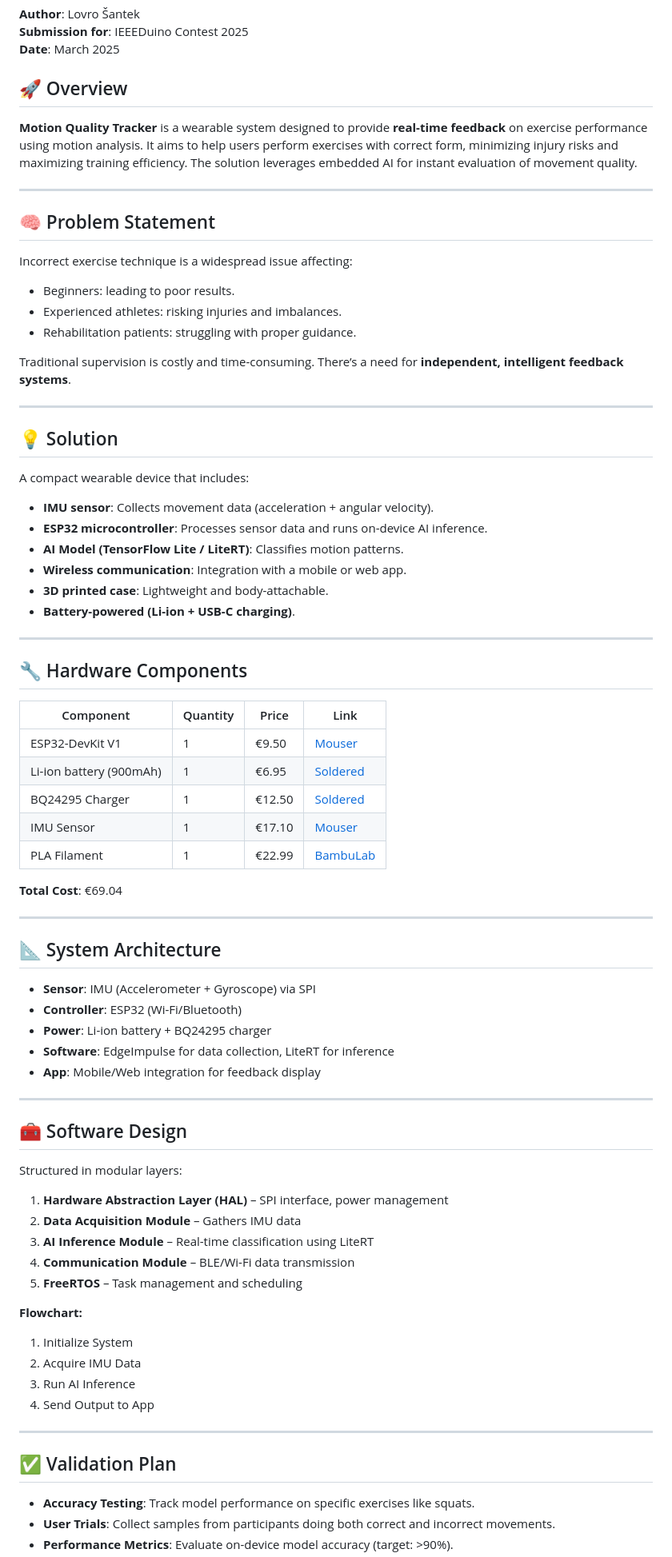
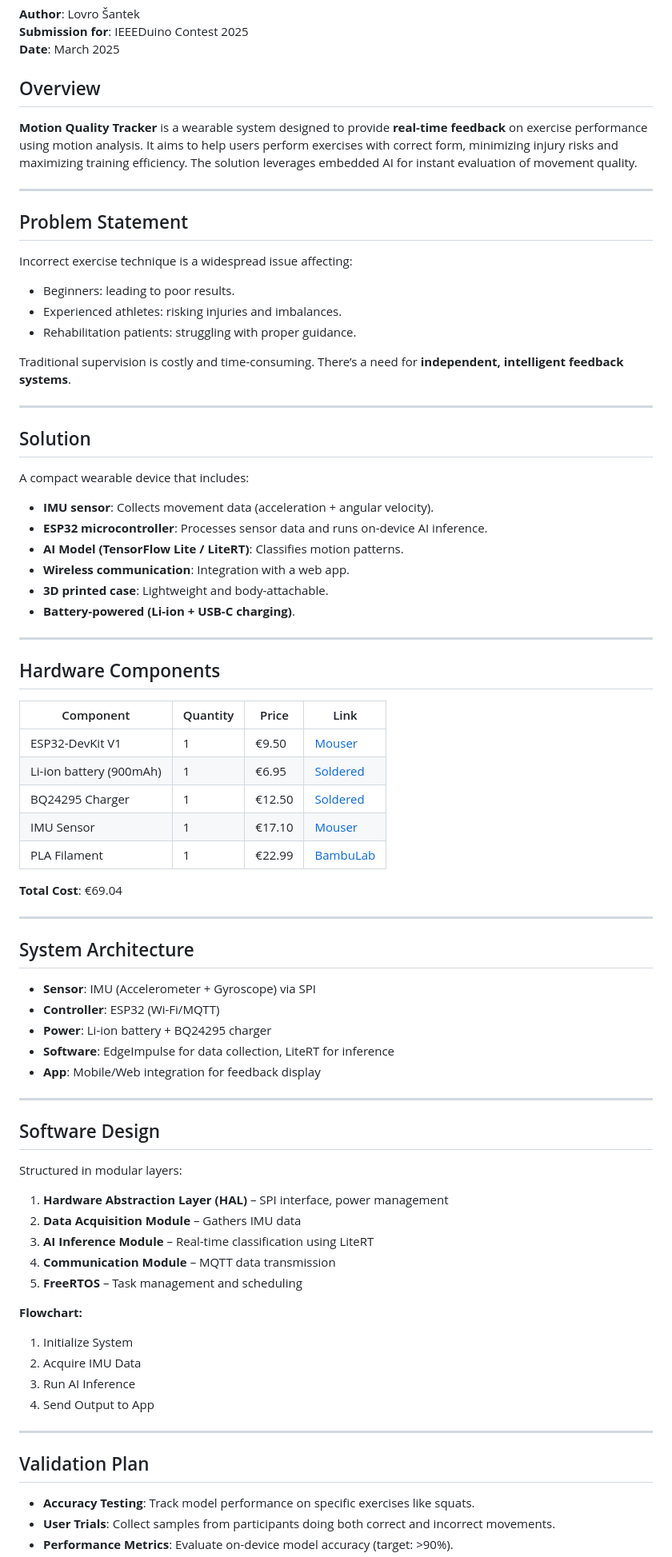
Before and after one commit to LovroSantek/Motion-Quality-Tracker, a Markdown page: README.md, the part around one of its changes. Shown at 80% size. Drawn GitHub-style.

Commit message:
Add general project description.

```diff
--- a/README.md
+++ b/README.md
@@ -4,13 +4,13 @@
 **Submission for**: IEEEDuino Contest 2025
 **Date**: March 2025
 
-## 🚀 Overview
+## Overview
 
 **Motion Quality Tracker** is a wearable system designed to provide **real-time feedback** on exercise performance using motion analysis. It aims to help users perform exercises with correct form, minimizing injury risks and maximizing training efficiency. The solution leverages embedded AI for instant evaluation of movement quality.
 
 ---
 
-## 🧠 Problem Statement
+## Problem Statement
 
 Incorrect exercise technique is a widespread issue affecting:
 - Beginners: leading to poor results.
@@ -21,19 +21,19 @@ Traditional supervision is costly and time-consuming. There’s a need for **ind
 
 ---
 
-## 💡 Solution
+## Solution
 
 A compact wearable device that includes:
 - **IMU sensor**: Collects movement data (acceleration + angular velocity).
 - **ESP32 microcontroller**: Processes sensor data and runs on-device AI inference.
 - **AI Model (TensorFlow Lite / LiteRT)**: Classifies motion patterns.
-- **Wireless communication**: Integration with a mobile or web app.
+- **Wireless communication**: Integration with a web app.
 - **3D printed case**: Lightweight and body-attachable.
 - **Battery-powered (Li-ion + USB-C charging)**.
 
 ---
 
-## 🔧 Hardware Components
+## Hardware Components
 
 | Component                | Quantity | Price    | Link |
 |-------------------------|----------|----------|------|
@@ -47,24 +47,24 @@ A compact wearable device that includes:
 
 ---
 
-## 📐 System Architecture
+## System Architecture
 
 - **Sensor**: IMU (Accelerometer + Gyroscope) via SPI
-- **Controller**: ESP32 (Wi-Fi/Bluetooth)
+- **Controller**: ESP32 (Wi-Fi/MQTT)
 - **Power**: Li-ion battery + BQ24295 charger
 - **Software**: EdgeImpulse for data collection, LiteRT for inference
 - **App**: Mobile/Web integration for feedback display
 
 ---
 
-## 🧰 Software Design
+## Software Design
 
 Structured in modular layers:
 
 1. **Hardware Abstraction Layer (HAL)** – SPI interface, power management
 2. **Data Acquisition Module** – Gathers IMU data
 3. **AI Inference Module** – Real-time classification using LiteRT
-4. **Communication Module** – BLE/Wi-Fi data transmission
+4. **Communication Module** – MQTT data transmission
 5. **FreeRTOS** – Task management and scheduling
 
 **Flowchart:**
@@ -75,7 +75,7 @@ Structured in modular layers:
 
 ---
 
-## ✅ Validation Plan
+## Validation Plan
 
 - **Accuracy Testing**: Track model performance on specific exercises like squats.
 - **User Trials**: Collect samples from participants doing both correct and incorrect movements.
```
Also changed, not shown: other parts of README.md (+3 -3 lines).
